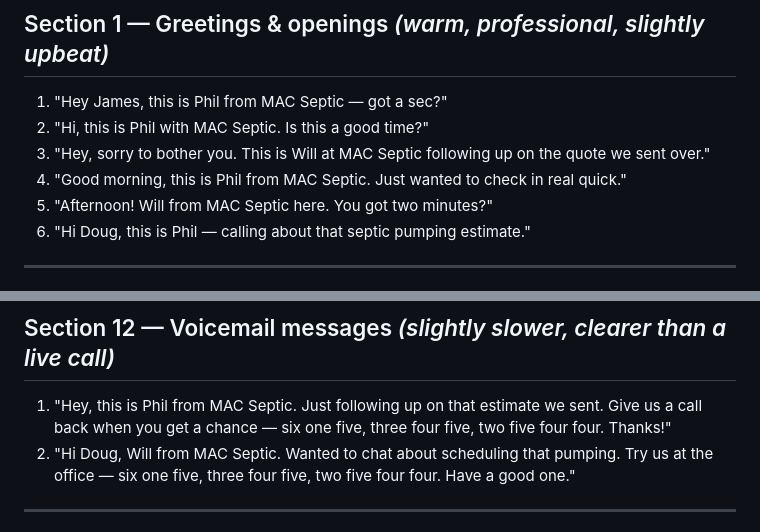
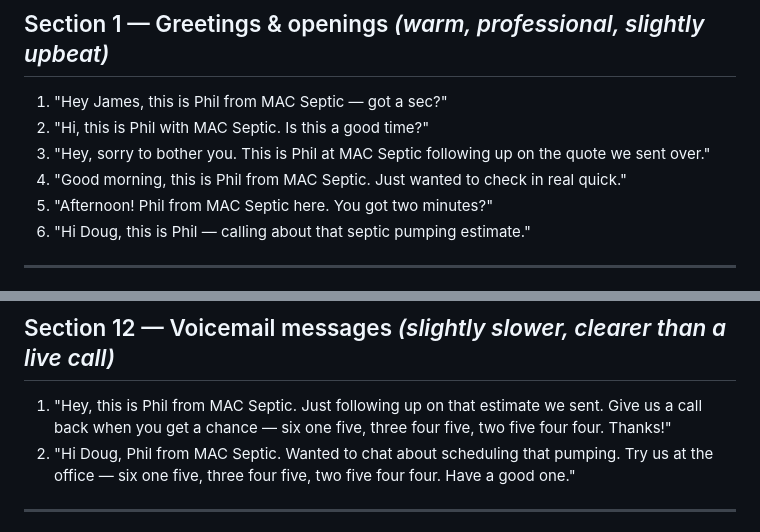
Before and after one commit to wburns02/react-crm-api, a Markdown page: docs/voice-clone-recording-script.md, 2 parts joined by grey strips. GitHub-like rendering.

Commit message:
fix(voice-agent): catch remaining Will->Phil refs in recording script

```diff
--- a/docs/voice-clone-recording-script.md
+++ b/docs/voice-clone-recording-script.md
@@ -25,9 +25,9 @@ For each section, the **register** is in italics — match that energy. Pause br
 
 1. "Hey James, this is Phil from MAC Septic — got a sec?"
 2. "Hi, this is Phil with MAC Septic. Is this a good time?"
-3. "Hey, sorry to bother you. This is Will at MAC Septic following up on the quote we sent over."
+3. "Hey, sorry to bother you. This is Phil at MAC Septic following up on the quote we sent over."
 4. "Good morning, this is Phil from MAC Septic. Just wanted to check in real quick."
-5. "Afternoon! Will from MAC Septic here. You got two minutes?"
+5. "Afternoon! Phil from MAC Septic here. You got two minutes?"
 6. "Hi Doug, this is Phil — calling about that septic pumping estimate."
 
 ---
@@ -185,7 +185,7 @@ This section is critical — the previous TTS sounded robotic on numbers.
 ## Section 12 — Voicemail messages *(slightly slower, clearer than a live call)*
 
 1. "Hey, this is Phil from MAC Septic. Just following up on that estimate we sent. Give us a call back when you get a chance — six one five, three four five, two five four four. Thanks!"
-2. "Hi Doug, Will from MAC Septic. Wanted to chat about scheduling that pumping. Try us at the office — six one five, three four five, two five four four. Have a good one."
+2. "Hi Doug, Phil from MAC Septic. Wanted to chat about scheduling that pumping. Try us at the office — six one five, three four five, two five four four. Have a good one."
 
 ---
 
```
